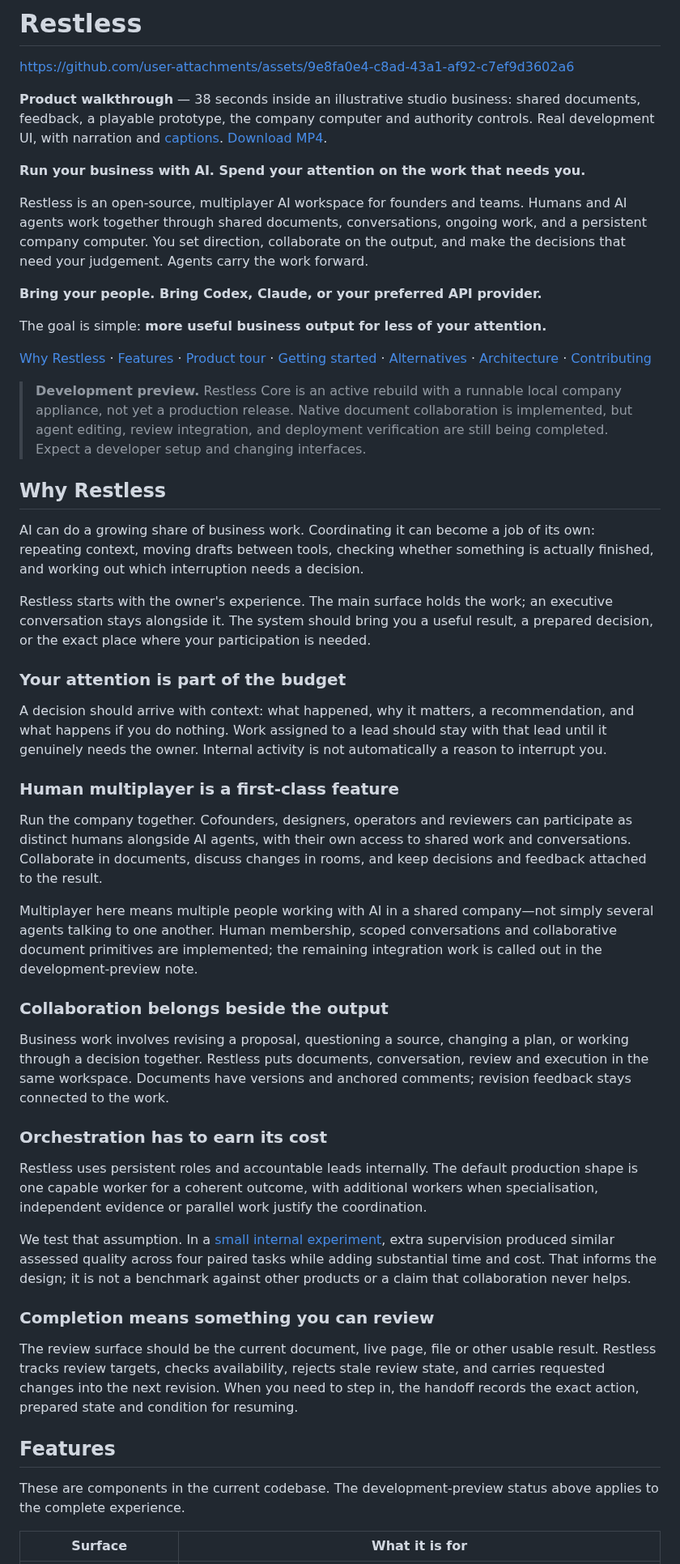
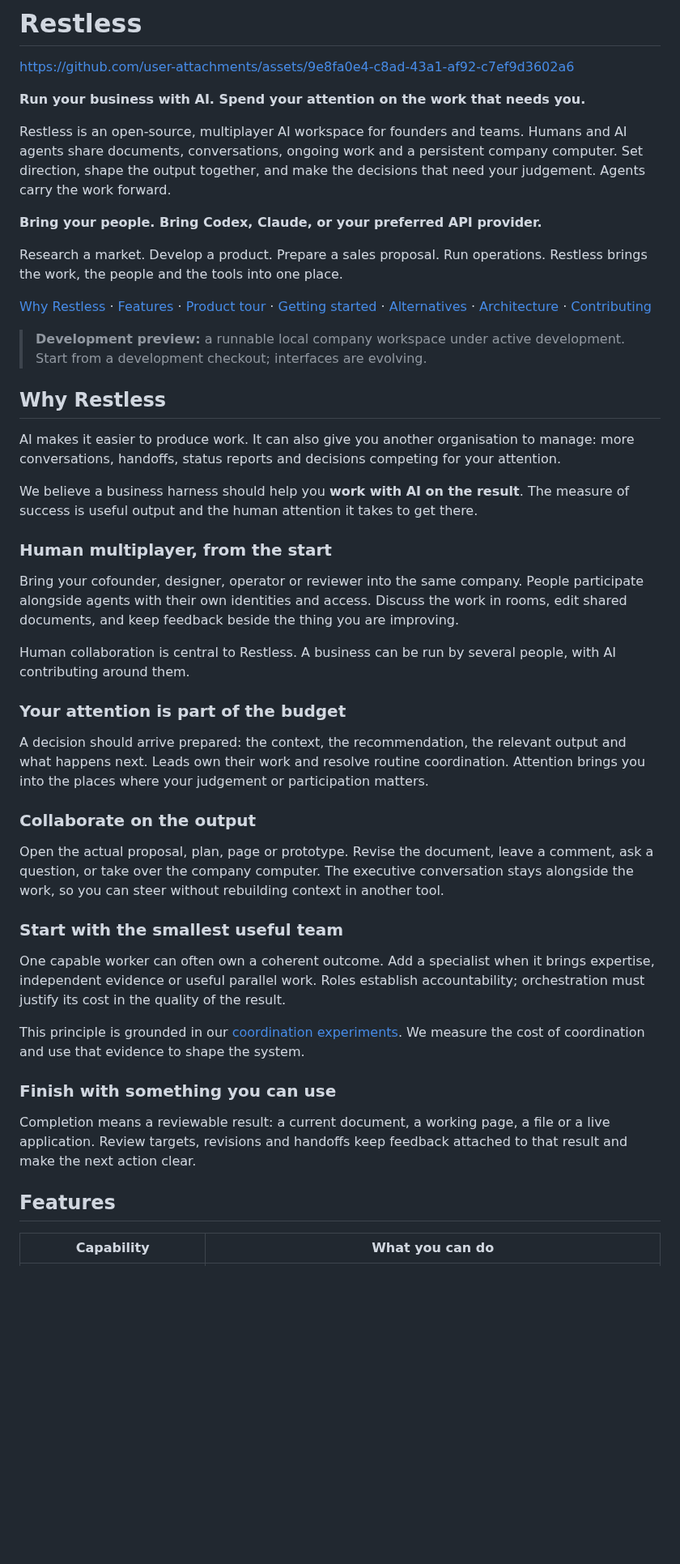
Before and after one commit to BlueprintLabIO/restless-core, a Markdown page: README.md, the part around one of its changes. Shown at 81% size. Rendered like a GitHub page; blank space fills up the shorter version.

```diff
--- a/README.md
+++ b/README.md
@@ -2,87 +2,70 @@
 
 https://github.com/user-attachments/assets/9e8fa0e4-c8ad-43a1-af92-c7ef9d3602a6
 
-**Product walkthrough** — 38 seconds inside an illustrative studio business: shared documents, feedback, a playable prototype, the company computer and authority controls. Real development UI, with narration and [captions](docs/media/restless-product-tour.vtt). [Download MP4](https://github.com/BlueprintLabIO/restless-core/raw/refs/heads/dev/docs/media/restless-product-tour.mp4).
-
 **Run your business with AI. Spend your attention on the work that needs you.**
 
-Restless is an open-source, multiplayer AI workspace for founders and teams. Humans
-and AI agents work together through shared documents, conversations, ongoing work,
-and a persistent company computer.
-You set direction, collaborate on the output, and make the decisions that need your
-judgement. Agents carry the work forward.
+Restless is an open-source, multiplayer AI workspace for founders and teams.
+Humans and AI agents share documents, conversations, ongoing work and a persistent
+company computer. Set direction, shape the output together, and make the decisions
+that need your judgement. Agents carry the work forward.
 
 **Bring your people. Bring Codex, Claude, or your preferred API provider.**
 
-The goal is simple: **more useful business output for less of your attention.**
+Research a market. Develop a product. Prepare a sales proposal. Run operations.
+Restless brings the work, the people and the tools into one place.
 
 [Why Restless](#why-restless) · [Features](#features) · [Product tour](#product-tour) ·
-[Getting started](#getting-started) ·
-[Alternatives](#alternatives) · [Architecture](#architecture) · [Contributing](#contributing)
+[Getting started](#getting-started) · [Alternatives](#alternatives) ·
+[Architecture](#architecture) · [Contributing](#contributing)
 
-> **Development preview.** Restless Core is an active rebuild with a runnable local
-> company appliance, not yet a production release. Native document collaboration is
-> implemented, but agent editing, review integration, and deployment verification are
-> still being completed. Expect a developer setup and changing interfaces.
+> **Development preview:** a runnable local company workspace under active development.
+> Start from a development checkout; interfaces are evolving.
 
 ## Why Restless
 
-AI can do a growing share of business work. Coordinating it can become a job of its own:
-repeating context, moving drafts between tools, checking whether something is actually
-finished, and working out which interruption needs a decision.
+AI makes it easier to produce work. It can also give you another organisation to manage:
+more conversations, handoffs, status reports and decisions competing for your attention.
 
-Restless starts with the owner's experience. The main surface holds the work; an
-executive conversation stays alongside it. The system should bring you a useful result,
-a prepared decision, or the exact place where your participation is needed.
+We believe a business harness should help you **work with AI on the result**. The
+measure of success is useful output and the human attention it takes to get there.
+
+### Human multiplayer, from the start
+
+Bring your cofounder, designer, operator or reviewer into the same company. People
+participate alongside agents with their own identities and access. Discuss the work
+in rooms, edit shared documents, and keep feedback beside the thing you are improving.
+
+Human collaboration is central to Restless. A business can be run by several people,
+with AI contributing around them.
 
 ### Your attention is part of the budget
 
-A decision should arrive with context: what happened, why it matters, a recommendation,
-and what happens if you do nothing. Work assigned to a lead should stay with that lead
-until it genuinely needs the owner. Internal activity is not automatically a reason to
-interrupt you.
+A decision should arrive prepared: the context, the recommendation, the relevant
+output and what happens next. Leads own their work and resolve routine coordination.
+Attention brings you into the places where your judgement or participation matters.
 
-### Human multiplayer is a first-class feature
+### Collaborate on the output
 
-Run the company together. Cofounders, designers, operators and reviewers can participate
-as distinct humans alongside AI agents, with their own access to shared work and
-conversations. Collaborate in documents, discuss changes in rooms, and keep decisions
-and feedback attached to the result.
+Open the actual proposal, plan, page or prototype. Revise the document, leave a comment,
+ask a question, or take over the company computer. The executive conversation stays
+alongside the work, so you can steer without rebuilding context in another tool.
 
-Multiplayer here means multiple people working with AI in a shared company—not simply
-several agents talking to one another. Human membership, scoped conversations and
-collaborative document primitives are implemented; the remaining integration work is
-called out in the development-preview note.
+### Start with the smallest useful team
 
-### Collaboration belongs beside the output
+One capable worker can often own a coherent outcome. Add a specialist when it brings
+expertise, independent evidence or useful parallel work. Roles establish accountability;
+orchestration must justify its cost in the quality of the result.
 
-Business work involves revising a proposal, questioning a source, changing a plan, or
-working through a decision together. Restless puts documents, conversation, review and
-execution in the same workspace. Documents have versions and anchored comments;
-revision feedback stays connected to the work.
+This principle is grounded in our [coordination experiments](experiment/coordination/experiments/EXP-17/RESULTS.md).
+We measure the cost of coordination and use that evidence to shape the system.
 
-### Orchestration has to earn its cost
+### Finish with something you can use
 
-Restless uses persistent roles and accountable leads internally. The default production
-shape is one capable worker for a coherent outcome, with additional workers when
-specialisation, independent evidence or parallel work justify the coordination.
-
-We test that assumption. In a [small internal experiment](experiment/coordination/experiments/EXP-17/RESULTS.md),
-extra supervision produced similar assessed quality across four paired tasks while
-adding substantial time and cost. That informs the design; it is not a benchmark
-against other products or a claim that collaboration never helps.
-
-### Completion means something you can review
-
-The review surface should be the current document, live page, file or other usable
-result. Restless tracks review targets, checks availability, rejects stale review
-state, and carries requested changes into the next revision. When you need to step in,
-the handoff records the exact action, prepared state and condition for resuming.
+Completion means a reviewable result: a current document, a working page, a file or a
+live application. Review targets, revisions and handoffs keep feedback attached to
+that result and make the next action clear.
 
 ## Features
 
-These are components in the current codebase. The development-preview status above
-applies to the complete experience.
-
-| Surface | What it is for |
+| Capability | What you can do |
 | --- | --- |
```
Also changed, not shown: other parts of README.md (+197 -233 lines), docs/media/README.md (+1 -0 lines), docs/screenshots/restless-computer-game.jpg (added), docs/screenshots/restless-document-review.jpg (added), docs/screenshots/restless-documents.jpg (added), docs/screenshots/restless-rooms.jpg (added), 5 other files.
